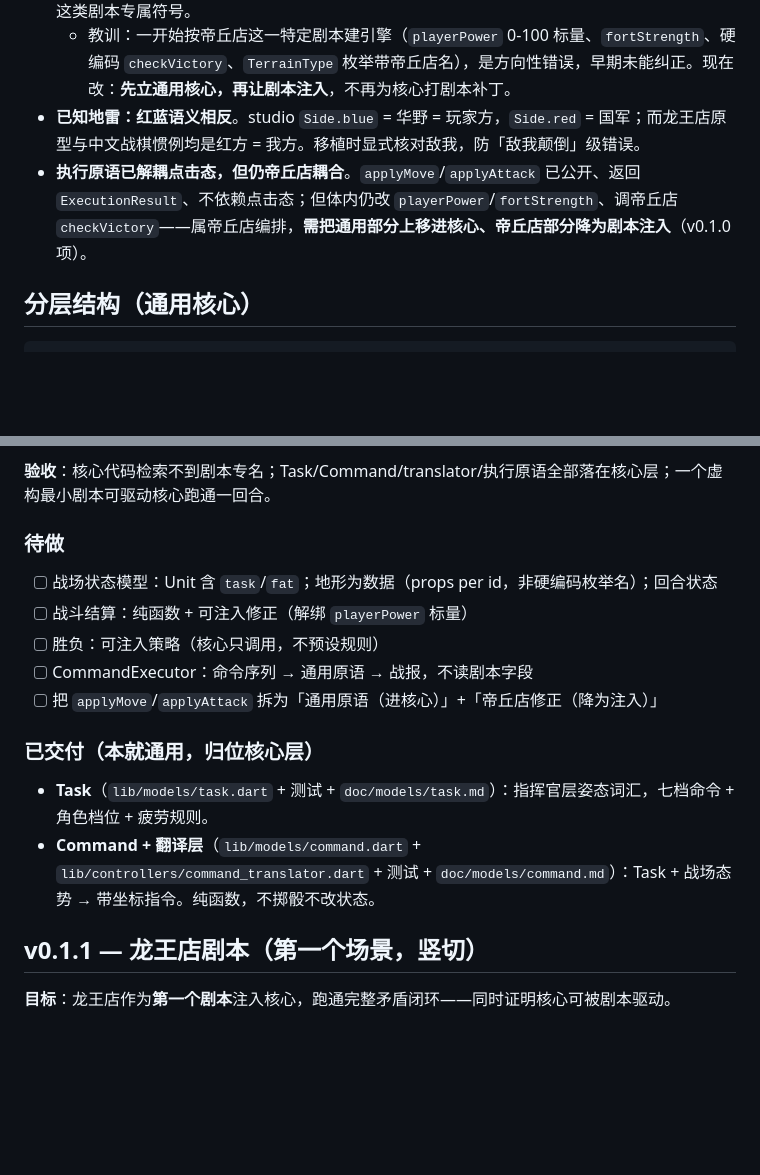
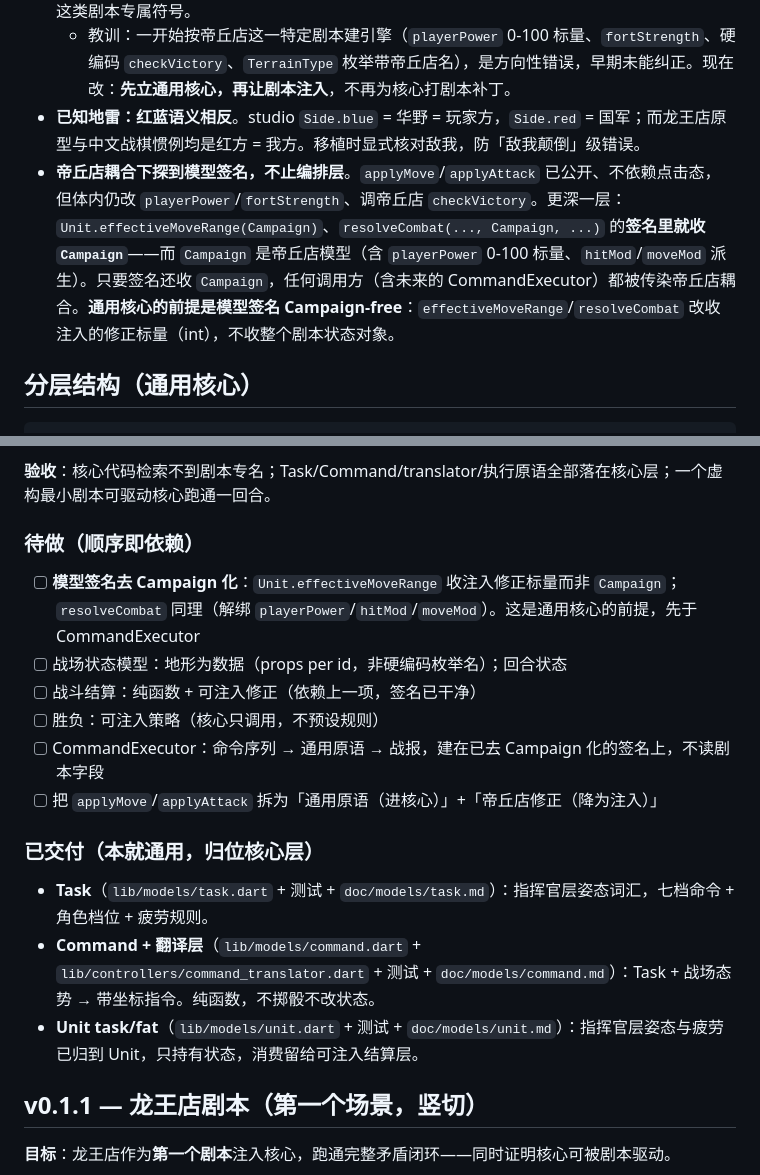
Before and after one commit to quanttide/qtgame-war, a Markdown page: src/studio/ROADMAP.md, 2 parts joined by grey strips. GitHub-like rendering; blank space fills up the shorter version.

Commit message:
docs: ROADMAP 标注帝丘店耦合下探到模型签名（effectiveMoveRange/resolveCombat 收 Campaign）

```diff
--- a/src/studio/ROADMAP.md
+++ b/src/studio/ROADMAP.md
@@ -11,7 +11,7 @@
 - **通用核心 + 剧本注入**：引擎核心（战场状态、命令执行、战斗结算、胜负判断）**不绑定任何剧本**。剧本 = 数据 + 策略注入：地形、单位模板、战斗修正、胜负条件、指挥官档位全部由剧本提供。帝丘店与龙王店都是核心之上的两个剧本。核心代码里检索不到「帝丘店」「playerPower」这类剧本专属符号。
   - 教训：一开始按帝丘店这一特定剧本建引擎（`playerPower` 0-100 标量、`fortStrength`、硬编码 `checkVictory`、`TerrainType` 枚举带帝丘店名），是方向性错误，早期未能纠正。现在改：**先立通用核心，再让剧本注入**，不再为核心打剧本补丁。
 - **已知地雷：红蓝语义相反**。studio `Side.blue` = 华野 = 玩家方，`Side.red` = 国军；而龙王店原型与中文战棋惯例均是红方 = 我方。移植时显式核对敌我，防「敌我颠倒」级错误。
-- **执行原语已解耦点击态，但仍帝丘店耦合**。`applyMove`/`applyAttack` 已公开、返回 `ExecutionResult`、不依赖点击态；但体内仍改 `playerPower`/`fortStrength`、调帝丘店 `checkVictory`——属帝丘店编排，**需把通用部分上移进核心、帝丘店部分降为剧本注入**（v0.1.0 项）。
+- **帝丘店耦合下探到模型签名，不止编排层**。`applyMove`/`applyAttack` 已公开、不依赖点击态，但体内仍改 `playerPower`/`fortStrength`、调帝丘店 `checkVictory`。更深一层：`Unit.effectiveMoveRange(Campaign)`、`resolveCombat(..., Campaign, ...)` 的**签名里就收 `Campaign`**——而 `Campaign` 是帝丘店模型（含 `playerPower` 0-100 标量、`hitMod`/`moveMod` 派生）。只要签名还收 `Campaign`，任何调用方（含未来的 CommandExecutor）都被传染帝丘店耦合。**通用核心的前提是模型签名 Campaign-free**：`effectiveMoveRange`/`resolveCombat` 改收注入的修正标量（int），不收整个剧本状态对象。
 
 ## 分层结构（通用核心）
 
@@ -30,18 +30,20 @@
 
 **验收**：核心代码检索不到剧本专名；Task/Command/translator/执行原语全部落在核心层；一个虚构最小剧本可驱动核心跑通一回合。
 
-### 待做
+### 待做（顺序即依赖）
 
-- [ ] 战场状态模型：Unit 含 `task`/`fat`；地形为数据（props per id，非硬编码枚举名）；回合状态
-- [ ] 战斗结算：纯函数 + 可注入修正（解绑 `playerPower` 标量）
+- [ ] **模型签名去 Campaign 化**：`Unit.effectiveMoveRange` 收注入修正标量而非 `Campaign`；`resolveCombat` 同理（解绑 `playerPower`/`hitMod`/`moveMod`）。这是通用核心的前提，先于 CommandExecutor
+- [ ] 战场状态模型：地形为数据（props per id，非硬编码枚举名）；回合状态
+- [ ] 战斗结算：纯函数 + 可注入修正（依赖上一项，签名已干净）
 - [ ] 胜负：可注入策略（核心只调用，不预设规则）
-- [ ] CommandExecutor：命令序列 → 通用原语 → 战报，不读剧本字段
+- [ ] CommandExecutor：命令序列 → 通用原语 → 战报，建在已去 Campaign 化的签名上，不读剧本字段
 - [ ] 把 `applyMove`/`applyAttack` 拆为「通用原语（进核心）」+「帝丘店修正（降为注入）」
 
 ### 已交付（本就通用，归位核心层）
 
 - **Task**（`lib/models/task.dart` + 测试 + `doc/models/task.md`）：指挥官层姿态词汇，七档命令 + 角色档位 + 疲劳规则。
 - **Command + 翻译层**（`lib/models/command.dart` + `lib/controllers/command_translator.dart` + 测试 + `doc/models/command.md`）：Task + 战场态势 → 带坐标指令。纯函数，不掷骰不改状态。
+- **Unit task/fat**（`lib/models/unit.dart` + 测试 + `doc/models/unit.md`）：指挥官层姿态与疲劳已归到 Unit，只持有状态，消费留给可注入结算层。
 
 ## v0.1.1 — 龙王店剧本（第一个场景，竖切）
 
```
